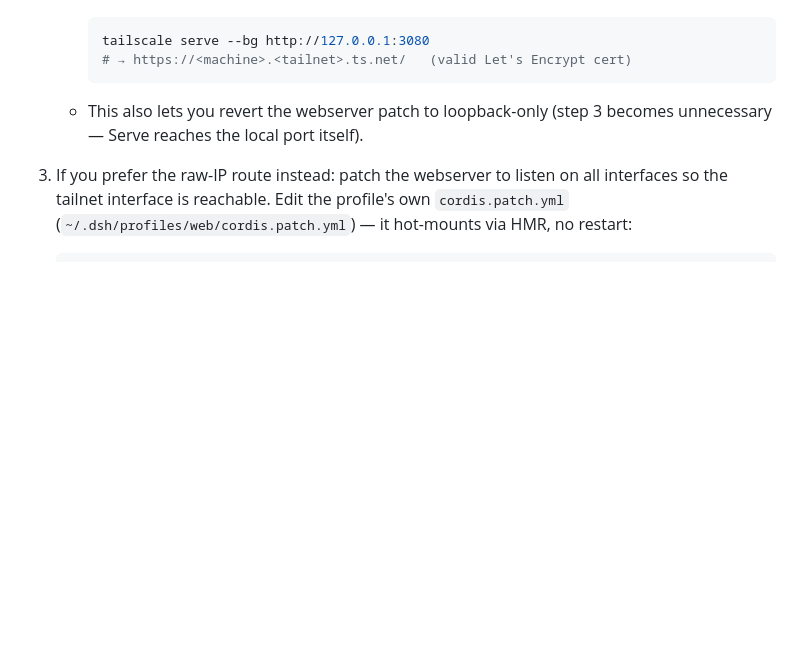
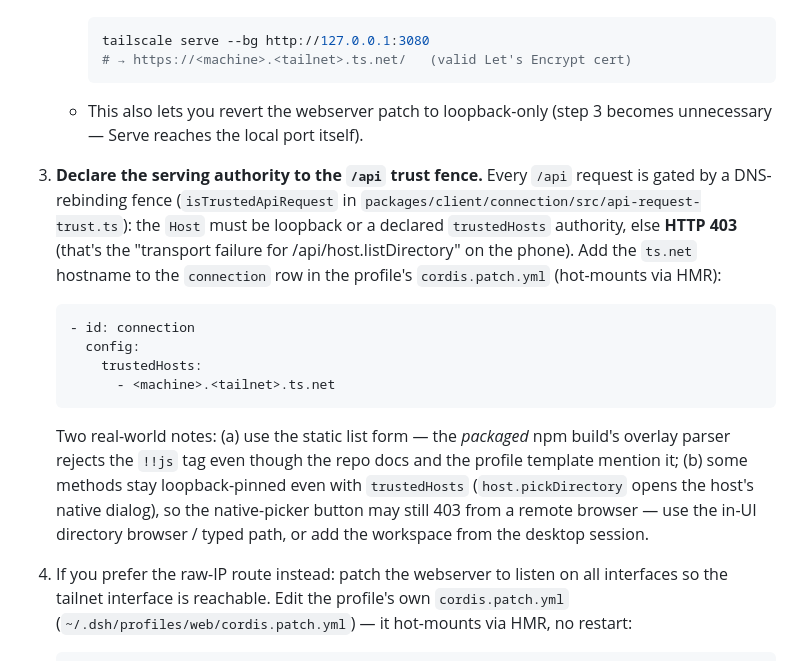
Before and after one commit to zeecares/dsh_101, a Markdown page: examples/mobile-remote/README.md, the part around the change. GitHub-like rendering; blank space fills up the shorter version.

Commit message:
mobile-remote README: document the /api trust-fence fix (403) for remote access

````diff
--- a/examples/mobile-remote/README.md
+++ b/examples/mobile-remote/README.md
@@ -102,6 +102,28 @@ teach the plugin runtime.
 
    - This also lets you revert the webserver patch to loopback-only (step 3
      becomes unnecessary — Serve reaches the local port itself).
+4. **Declare the serving authority to the `/api` trust fence.** Every `/api`
+   request is gated by a DNS-rebinding fence (`isTrustedApiRequest` in
+   `packages/client/connection/src/api-request-trust.ts`): the `Host` must be
+   loopback or a declared `trustedHosts` authority, else **HTTP 403** (that's
+   the "transport failure for /api/host.listDirectory" on the phone). Add the
+   `ts.net` hostname to the `connection` row in the profile's `cordis.patch.yml`
+   (hot-mounts via HMR):
+
+   ```yaml
+   - id: connection
+     config:
+       trustedHosts:
+         - <machine>.<tailnet>.ts.net
+   ```
+
+   Two real-world notes: (a) use the static list form — the *packaged* npm
+   build's overlay parser rejects the `!!js` tag even though the repo docs and
+   the profile template mention it; (b) some methods stay loopback-pinned even
+   with `trustedHosts` (`host.pickDirectory` opens the host's native dialog),
+   so the native-picker button may still 403 from a remote browser — use the
+   in-UI directory browser / typed path, or add the workspace from the desktop
+   session.
 3. If you prefer the raw-IP route instead: patch the webserver to listen on
    all interfaces so the tailnet interface is reachable. Edit the profile's
    own `cordis.patch.yml` (`~/.dsh/profiles/web/cordis.patch.yml`) — it
````
